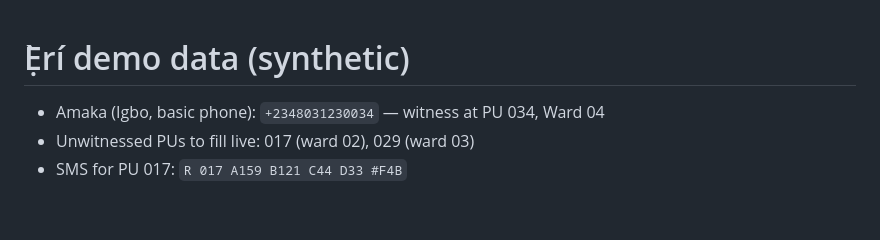
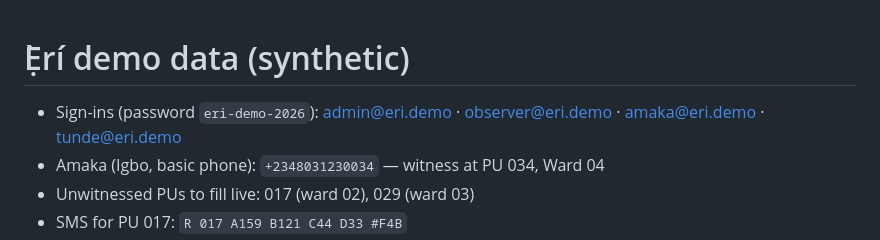
Before and after one commit to IsDevOps/eri, a Markdown page: DEMO-DATA.md, the part around the change. GitHub-like rendering; blank space fills up the shorter version.

```diff
--- a/DEMO-DATA.md
+++ b/DEMO-DATA.md
@@ -1,5 +1,6 @@
 # Ẹ̀rí demo data (synthetic)
 
+- Sign-ins (password `eri-demo-2026`): admin@eri.demo · observer@eri.demo · amaka@eri.demo · tunde@eri.demo
 - Amaka (Igbo, basic phone): `+2348031230034` — witness at PU 034, Ward 04
 - Unwitnessed PUs to fill live: 017 (ward 02), 029 (ward 03)
 - SMS for PU 017: `R 017 A159 B121 C44 D33 #F4B`
```
Also changed, not shown: README.md (+3 -2 lines), public/demo/ec8a/pu017-live.png, public/demo/ec8a/pu029-live.png, public/demo/ec8a/pu034-edited.png, public/demo/ec8a/pu034-genuine.png, 14 other files.
